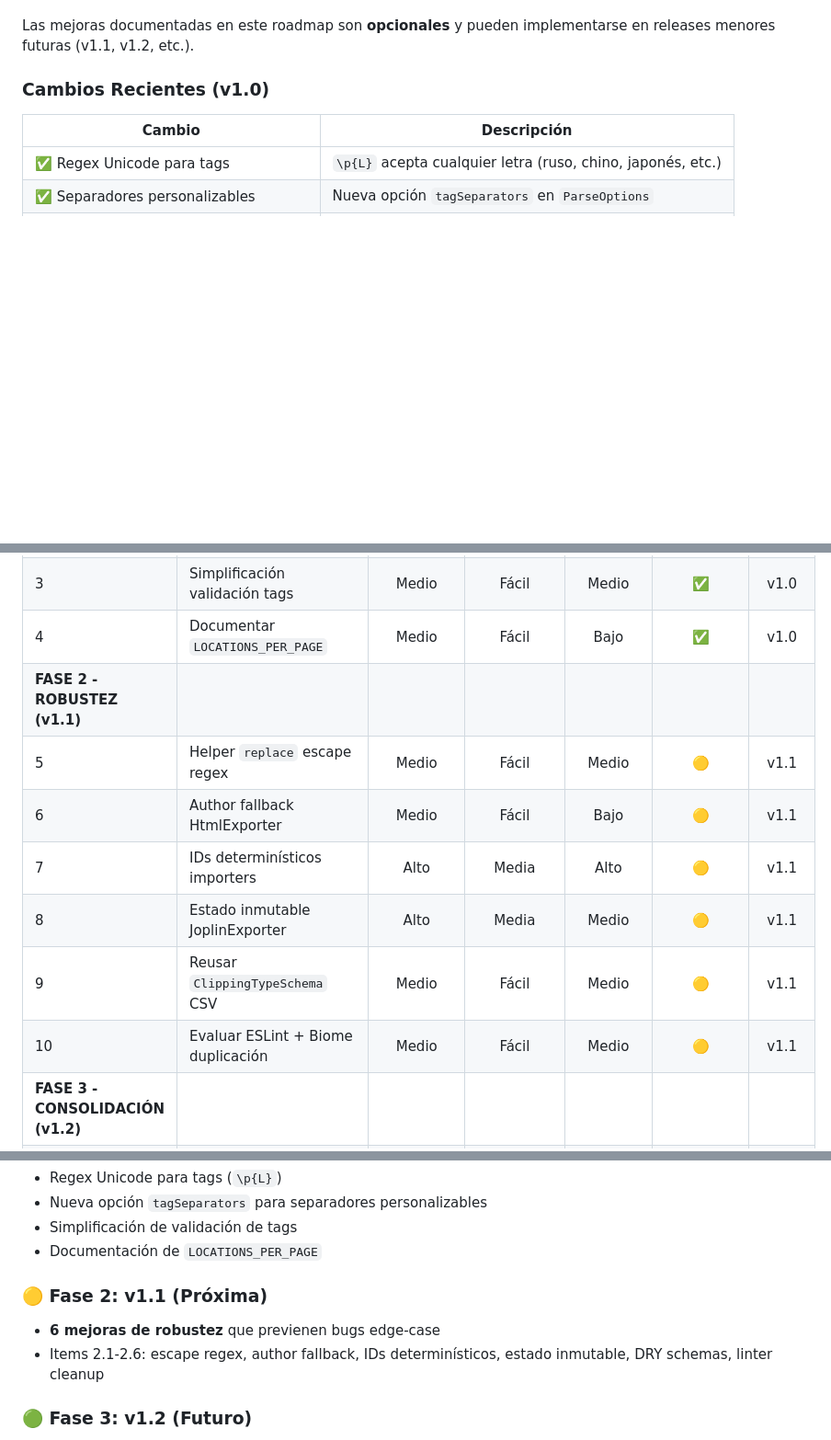
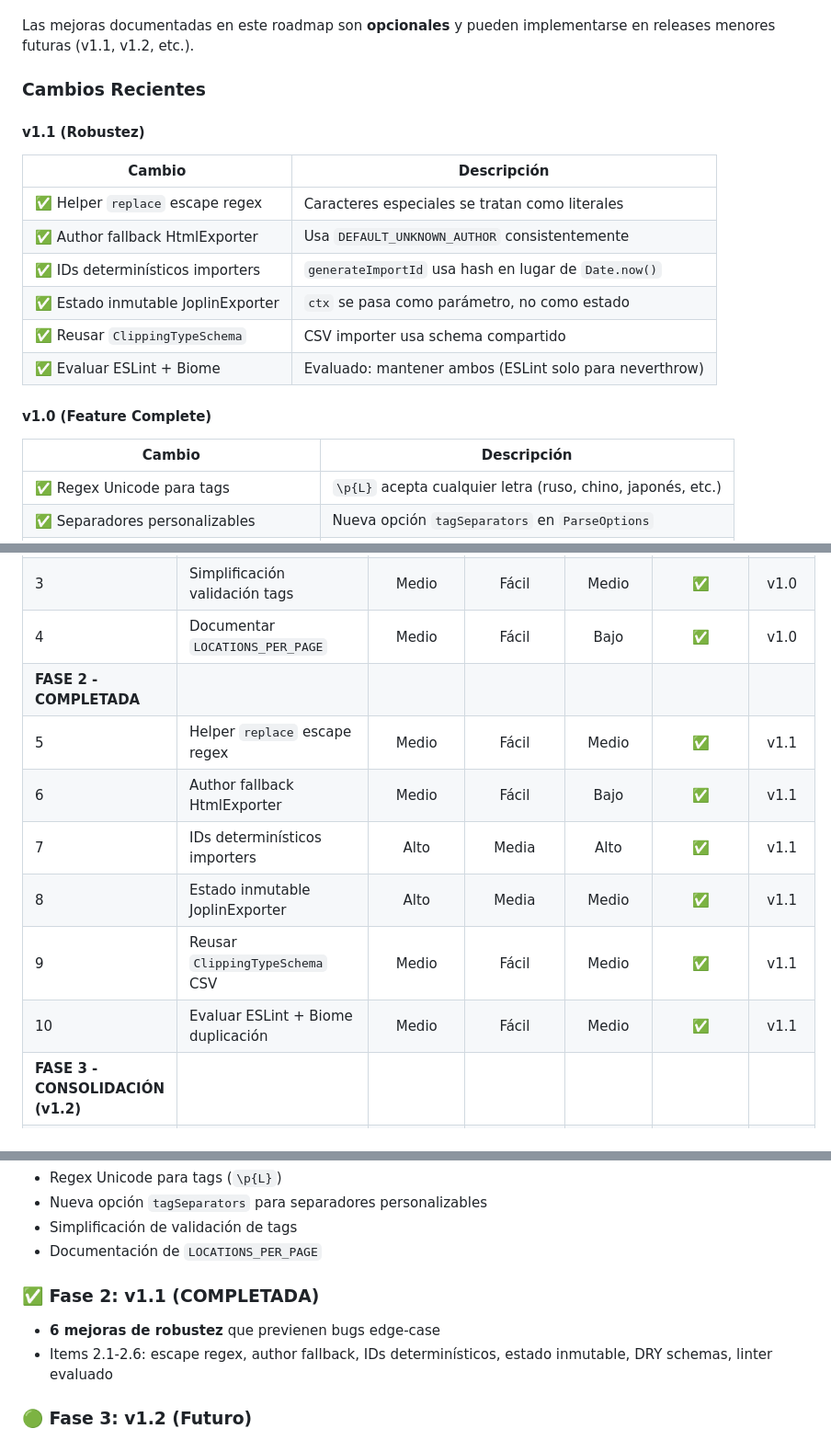
Before and after one commit to KindleTools/kindle-tools-ts, a Markdown page: ROADMAP.md, 3 parts joined by grey strips. Shown at 92% size. Rendered like a GitHub page; blank space fills up the shorter version.

Commit message:
docs: update ROADMAP with Phase 1 and Phase 2 completion status
- Add v1.1 section under "Cambios Recientes" documenting all robustness improvements
- Mark Phase 2 as completed in priority table (items 2.1-2.6)
- Update Phase 2 section header with completion badge
- Update executive summary to reflect Phase 2 completion
- Update footer timestamp to v1.1 Robustez Complete

Co-Authored-By: Claude Opus 4.5 <noreply@anthropic.com>

```diff
--- a/ROADMAP.md
+++ b/ROADMAP.md
@@ -12,7 +12,20 @@
 
 Las mejoras documentadas en este roadmap son **opcionales** y pueden implementarse en releases menores futuras (v1.1, v1.2, etc.).
 
-### Cambios Recientes (v1.0)
+### Cambios Recientes
+
+#### v1.1 (Robustez)
+
+| Cambio | Descripción |
+|--------|-------------|
+| ✅ Helper `replace` escape regex | Caracteres especiales se tratan como literales |
+| ✅ Author fallback HtmlExporter | Usa `DEFAULT_UNKNOWN_AUTHOR` consistentemente |
+| ✅ IDs determinísticos importers | `generateImportId` usa hash en lugar de `Date.now()` |
+| ✅ Estado inmutable JoplinExporter | `ctx` se pasa como parámetro, no como estado |
+| ✅ Reusar `ClippingTypeSchema` | CSV importer usa schema compartido |
+| ✅ Evaluar ESLint + Biome | Evaluado: mantener ambos (ESLint solo para neverthrow) |
+
+#### v1.0 (Feature Complete)
 
 | Cambio | Descripción |
 |--------|-------------|
@@ -44,13 +57,13 @@ Clasificación de todas las mejoras identificadas por **Beneficio**, **Dificulta
 | 2 | Separadores personalizables (`tagSeparators`) | Alto | Fácil | Alto | ✅ | v1.0 |
 | 3 | Simplificación validación tags | Medio | Fácil | Medio | ✅ | v1.0 |
 | 4 | Documentar `LOCATIONS_PER_PAGE` | Medio | Fácil | Bajo | ✅ | v1.0 |
-| **FASE 2 - ROBUSTEZ (v1.1)** ||||||
-| 5 | Helper `replace` escape regex | Medio | Fácil | Medio | 🟡 | v1.1 |
-| 6 | Author fallback HtmlExporter | Medio | Fácil | Bajo | 🟡 | v1.1 |
-| 7 | IDs determinísticos importers | Alto | Media | Alto | 🟡 | v1.1 |
-| 8 | Estado inmutable JoplinExporter | Alto | Media | Medio | 🟡 | v1.1 |
-| 9 | Reusar `ClippingTypeSchema` CSV | Medio | Fácil | Medio | 🟡 | v1.1 |
-| 10 | Evaluar ESLint + Biome duplicación | Medio | Fácil | Medio | 🟡 | v1.1 |
+| **FASE 2 - COMPLETADA** ||||||
+| 5 | Helper `replace` escape regex | Medio | Fácil | Medio | ✅ | v1.1 |
+| 6 | Author fallback HtmlExporter | Medio | Fácil | Bajo | ✅ | v1.1 |
+| 7 | IDs determinísticos importers | Alto | Media | Alto | ✅ | v1.1 |
+| 8 | Estado inmutable JoplinExporter | Alto | Media | Medio | ✅ | v1.1 |
+| 9 | Reusar `ClippingTypeSchema` CSV | Medio | Fácil | Medio | ✅ | v1.1 |
+| 10 | Evaluar ESLint + Biome duplicación | Medio | Fácil | Medio | ✅ | v1.1 |
 | **FASE 3 - CONSOLIDACIÓN (v1.2)** ||||||
 | 11 | Refactorizar `CsvImporter.doImport()` | Medio | Media | Medio | 🟢 | v1.2 |
 | 12 | Merge `limits.ts` → `rules.ts` | Medio | Fácil | Bajo | 🟢 | v1.2 |
@@ -403,9 +416,9 @@ Mejoras estéticas que no justifican esfuerzo inmediato.
 - Simplificación de validación de tags
 - Documentación de `LOCATIONS_PER_PAGE`
 
-### 🟡 Fase 2: v1.1 (Próxima)
+### ✅ Fase 2: v1.1 (COMPLETADA)
 - **6 mejoras de robustez** que previenen bugs edge-case
-- Items 2.1-2.6: escape regex, author fallback, IDs determinísticos, estado inmutable, DRY schemas, linter cleanup
+- Items 2.1-2.6: escape regex, author fallback, IDs determinísticos, estado inmutable, DRY schemas, linter evaluado
 
 ### 🟢 Fase 3: v1.2 (Futuro)
 - **4 consolidaciones** que reducen archivos y complejidad
```
Also changed, not shown: other parts of ROADMAP.md (+2 -2 lines).
